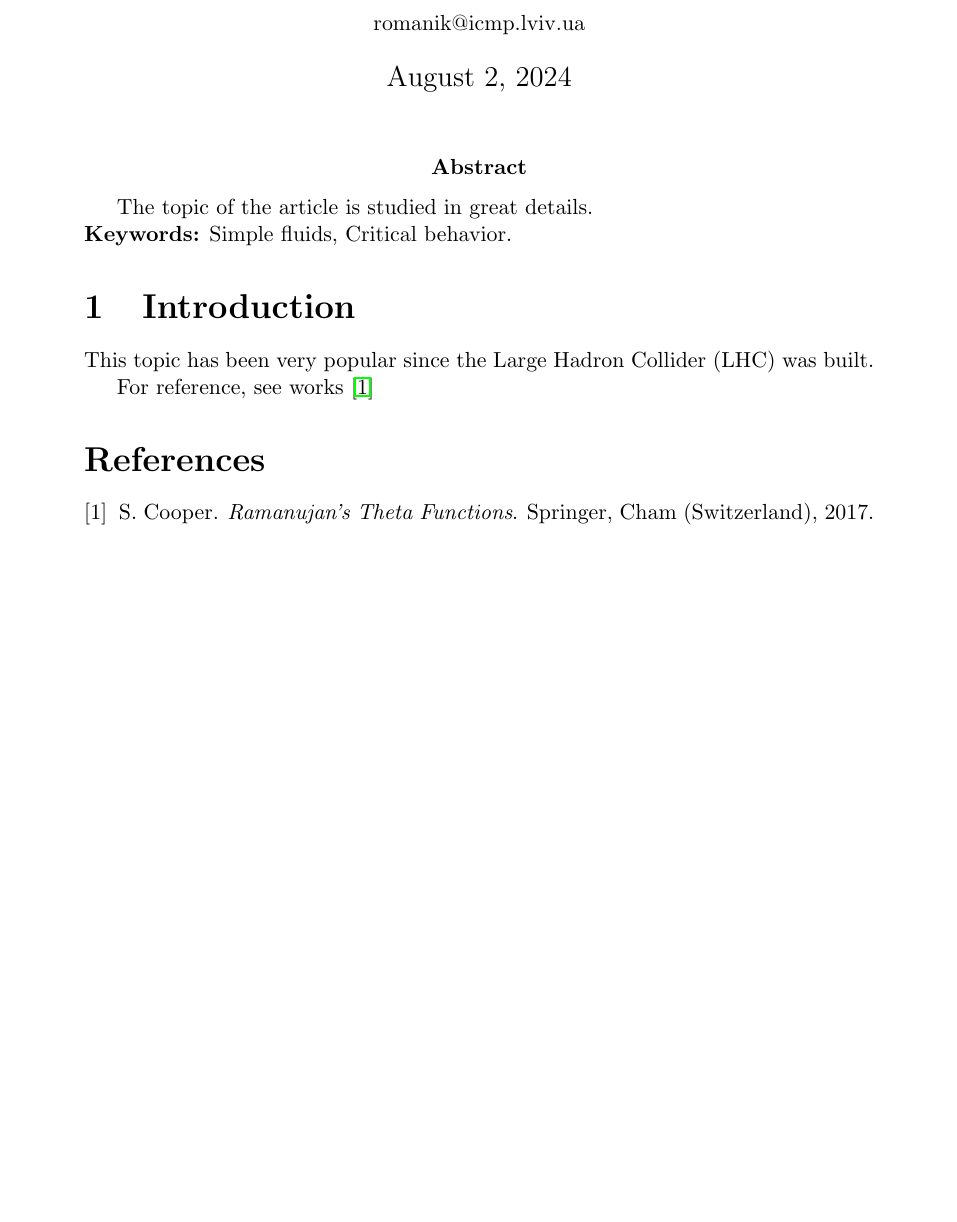
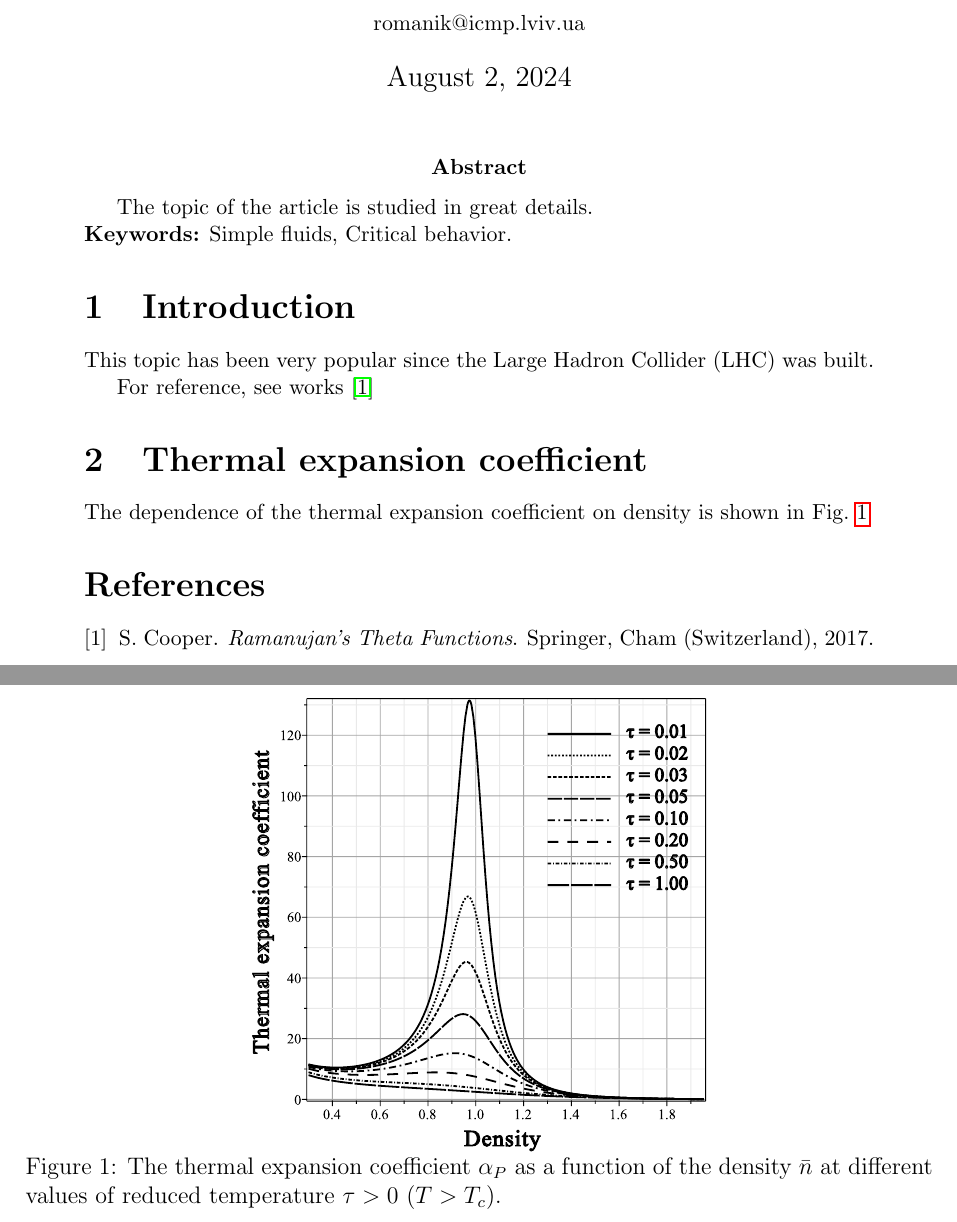
Before and after one commit to nfdu-mpk-team/sci-paper, a LaTeX document (manuscript_template.tex): part of the page before the commit and two parts of pages 1 and 2 of 2 after it, the two joined at a grey line, cut so that both start at the same text, the shorter picture padded with empty space. Compiled offline with pdfLaTeX.

Commit message:
add figure 4

```diff
--- a/manuscript_template.tex
+++ b/manuscript_template.tex
@@ -35,6 +35,15 @@
 
 	For reference, see works~\cite{Cooper}
 
+	\section{Thermal expansion coefficient}
+	The dependence of the thermal expansion coefficient on density is shown in Fig.~\ref{fig4}
+
+	\begin{figure}[h!]
+		\centering \includegraphics[width=0.5\textwidth]{f4.pdf}
+		\vskip-3mm\caption{The thermal expansion coefficient $\alpha_P$ as a function of the density $\bar n$ at different values of reduced temperature $\tau > 0$ ($T > T_c$).
+		}\label{fig4}
+	\end{figure}
+
 	\bibliographystyle{plain}
 	\bibliography{Mbank}
 
```
Also changed, not shown: f4.pdf (added).
